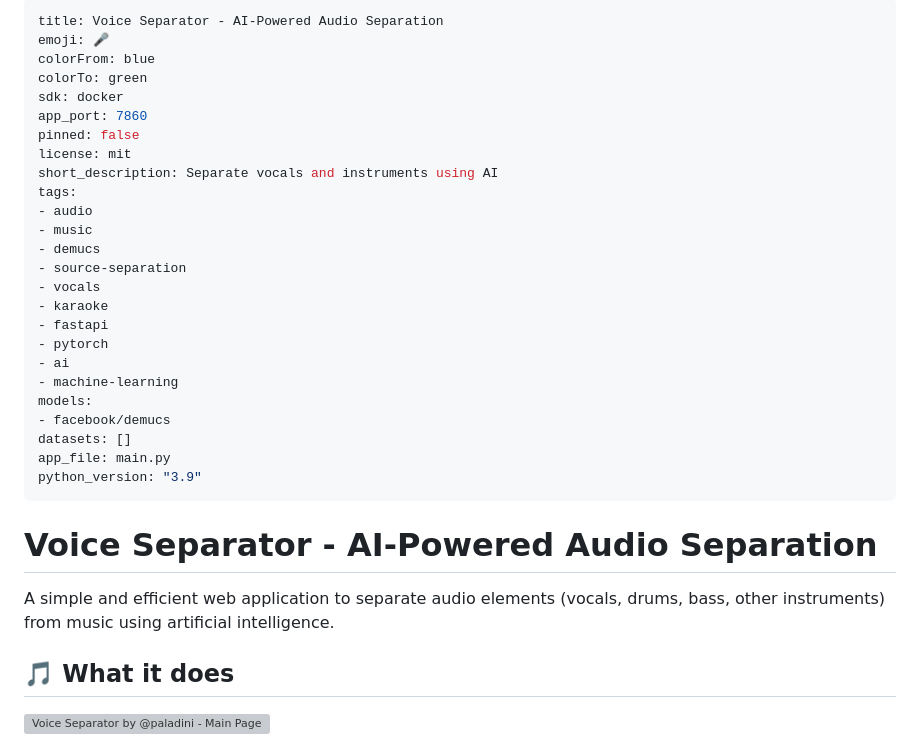
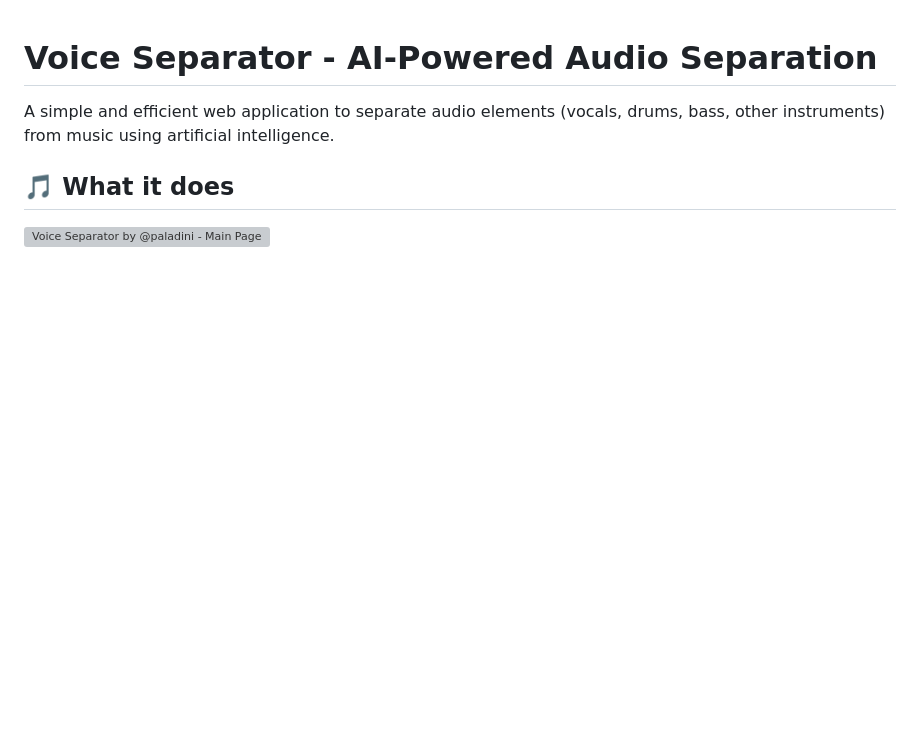
Before and after one commit to paladini/voice-separator-demucs, a Markdown page: README.md, the part around the change. Rendered like a GitHub page; blank space fills up the shorter version; grey boxes are pictures that could not be loaded.

```diff
--- a/README.md
+++ b/README.md
@@ -1,31 +1,3 @@
----
-title: Voice Separator - AI-Powered Audio Separation
-emoji: 🎤
-colorFrom: blue
-colorTo: green
-sdk: docker
-app_port: 7860
-pinned: false
-license: mit
-short_description: Separate vocals and instruments using AI
-tags:
-- audio
-- music
-- demucs
-- source-separation
-- vocals
-- karaoke
-- fastapi
-- pytorch
-- ai
-- machine-learning
-models:
-- facebook/demucs
-datasets: []
-app_file: main.py
-python_version: "3.9"
----
-
 # Voice Separator - AI-Powered Audio Separation
 
 A simple and efficient web application to separate audio elements (vocals, drums, bass, other instruments) from music using artificial intelligence.
```
